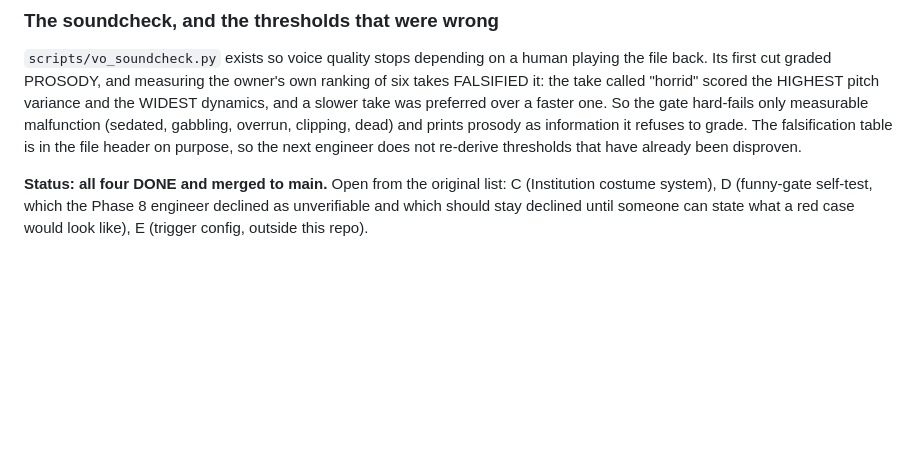
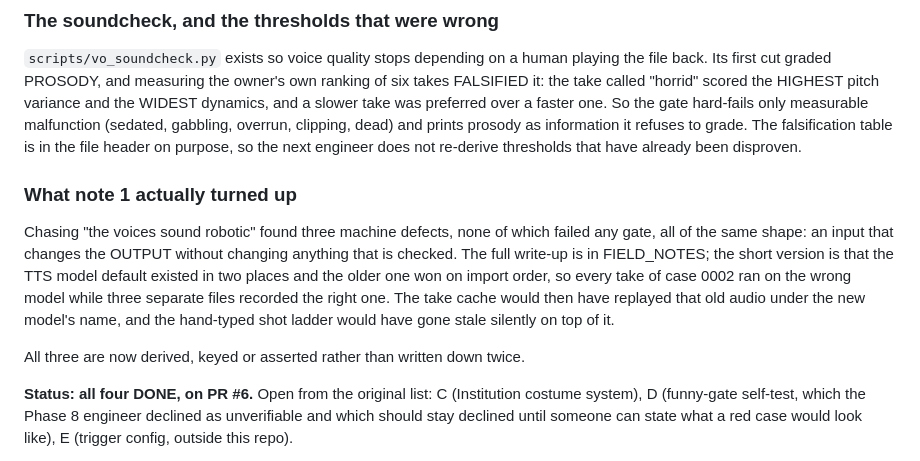
Before and after one commit to Talonsturgill/thebigfunny, a Markdown page: .claude/WORKLOG.md, the part around the change. GitHub-like rendering; blank space fills up the shorter version.

Commit message:
worklog: say what note 1 actually turned up, and stop claiming a merge
Co-Authored-By: Claude Opus 5 <noreply@anthropic.com>
Claude-Session: https://claude.ai/code/session_01WcX3wbJzii7gMJXbggqsJD

```diff
--- a/.claude/WORKLOG.md
+++ b/.claude/WORKLOG.md
@@ -324,7 +324,20 @@ gabbling, overrun, clipping, dead) and prints prosody as information it refuses
 to grade. The falsification table is in the file header on purpose, so the next
 engineer does not re-derive thresholds that have already been disproven.
 
-**Status: all four DONE and merged to main.** Open from the original list: C
+### What note 1 actually turned up
+
+Chasing "the voices sound robotic" found three machine defects, none of which
+failed any gate, all of the same shape: an input that changes the OUTPUT without
+changing anything that is checked. The full write-up is in FIELD_NOTES; the short
+version is that the TTS model default existed in two places and the older one won
+on import order, so every take of case 0002 ran on the wrong model while three
+separate files recorded the right one. The take cache would then have replayed
+that old audio under the new model's name, and the hand-typed shot ladder would
+have gone stale silently on top of it.
+
+All three are now derived, keyed or asserted rather than written down twice.
+
+**Status: all four DONE, on PR #6.** Open from the original list: C
 (Institution costume system), D (funny-gate self-test, which the Phase 8 engineer
 declined as unverifiable and which should stay declined until someone can state
 what a red case would look like), E (trigger config, outside this repo).
```
